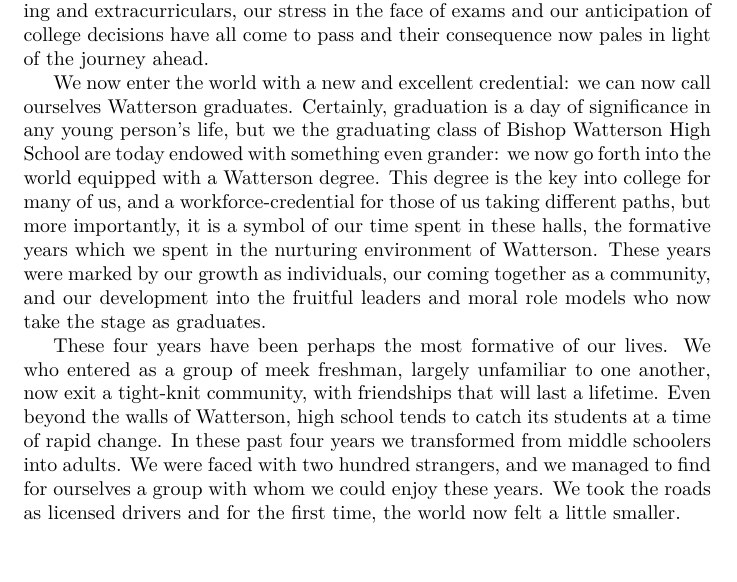
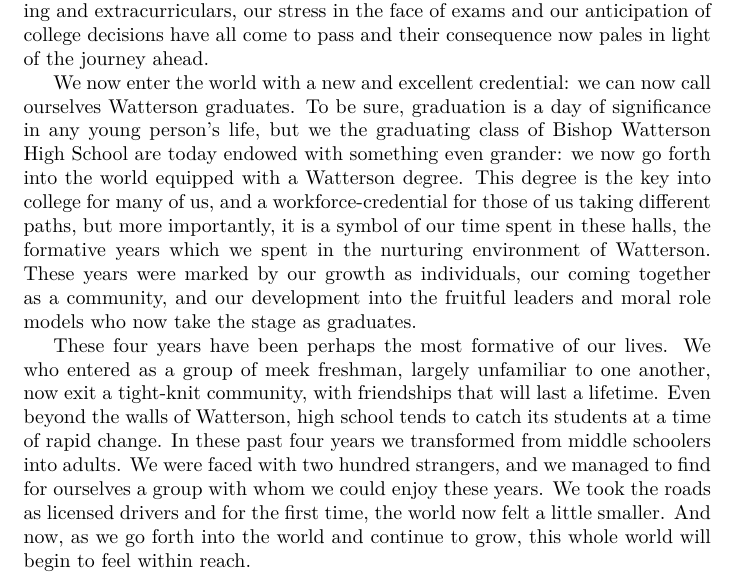
Before and after one commit to Honors/Valediction, a LaTeX document (vale.tex): part of the page, cut so that both start at the same text. Compiled offline with XeLaTeX.

Commit message:
our growth as high schoolers will continue onward

```diff
--- a/vale.tex
+++ b/vale.tex
@@ -18,7 +18,7 @@
 of the journey ahead.
 
 We now enter the world with a new and excellent credential: we can now call
-ourselves Watterson graduates. Certainly, graduation is a day of significance
+ourselves Watterson graduates. To be sure, graduation is a day of significance
 in any young person's life, but we the graduating class of Bishop Watterson
 High School are today endowed with something even grander: we now go forth into
 the world equipped with a Watterson degree. This degree is the key into college
@@ -37,6 +37,7 @@
 schoolers into adults. We were faced with two hundred strangers, and we managed
 to find for ourselves a group with whom we could enjoy these years. We took the
 roads as licensed drivers and for the first time, the world now felt a little
-smaller.
+smaller. And now, as we go forth into the world and continue to grow, this
+whole world will begin to feel within reach.
 
 \end{document}
```
Also changed, not shown: vale.pdf.
